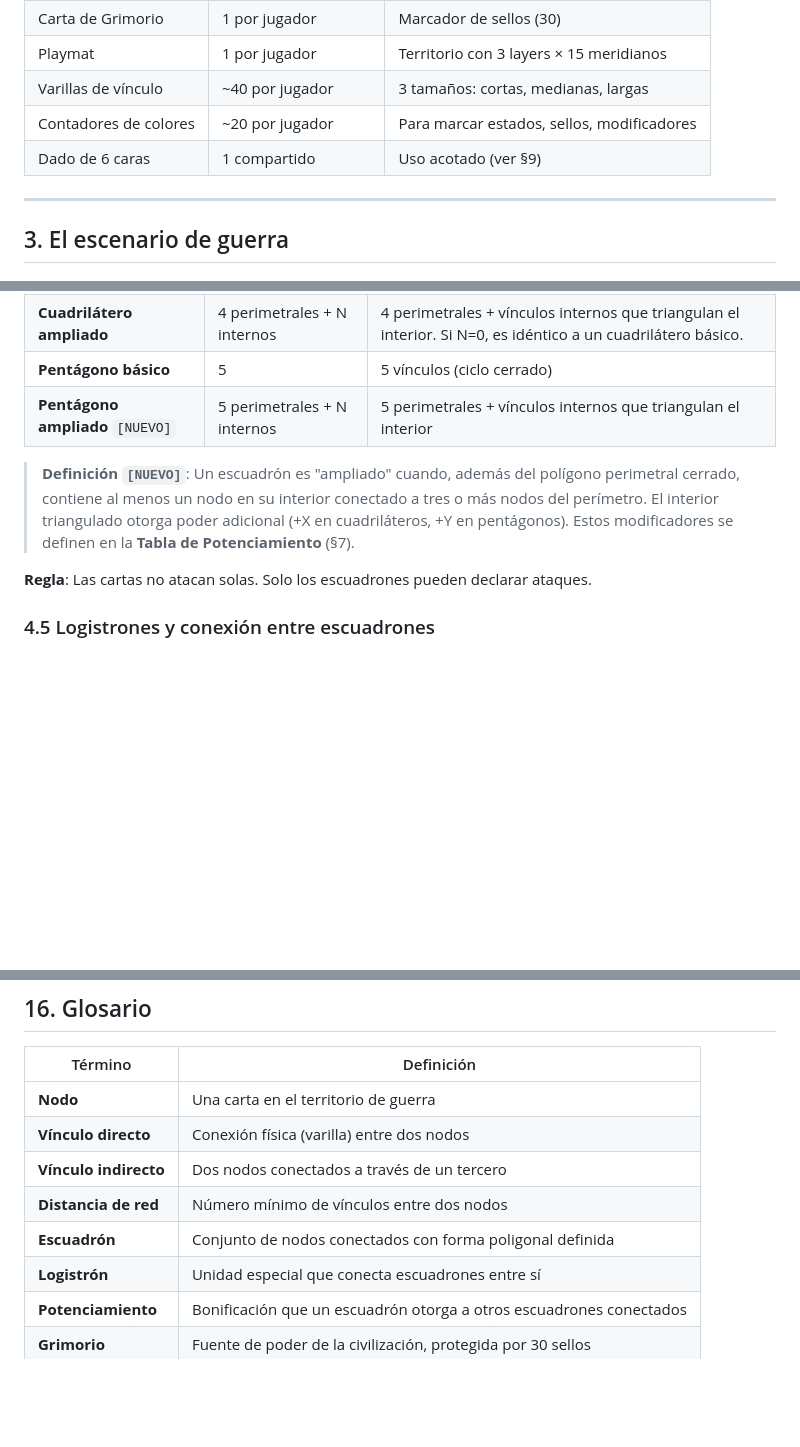
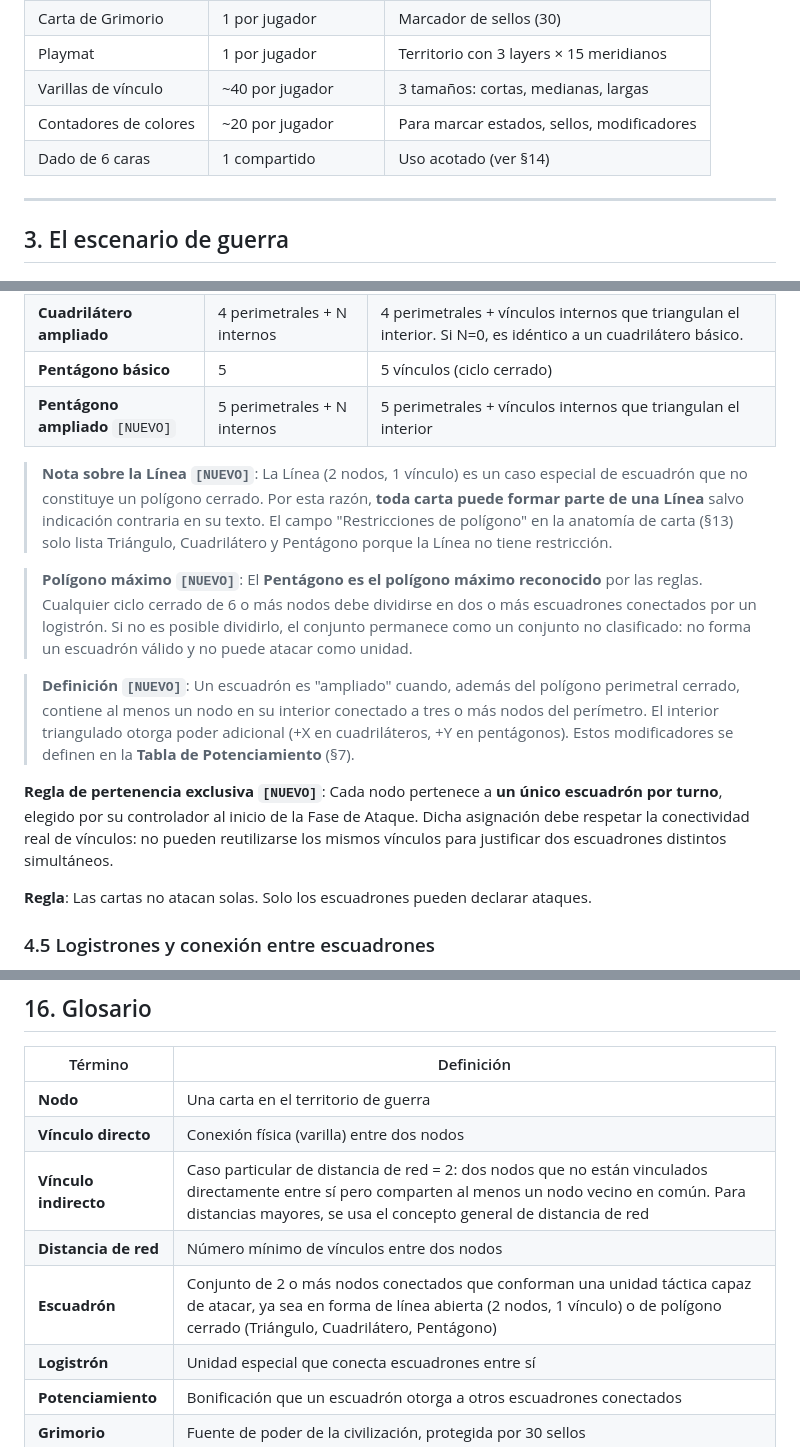
Before and after one commit to edwardsourcesexpensive/network-fantasy-war, a Markdown page: rules-reference.md, 3 parts joined by grey strips. Rendered like a GitHub page; blank space fills up the shorter version.

```diff
--- a/rules-reference.md
+++ b/rules-reference.md
@@ -23,7 +23,7 @@ El objetivo es destruir el **grimorio** del rival, protegido por 30 sellos. Gana
 | Playmat | 1 por jugador | Territorio con 3 layers × 15 meridianos |
 | Varillas de vínculo | ~40 por jugador | 3 tamaños: cortas, medianas, largas |
 | Contadores de colores | ~20 por jugador | Para marcar estados, sellos, modificadores |
-| Dado de 6 caras | 1 compartido | Uso acotado (ver §9) |
+| Dado de 6 caras | 1 compartido | Uso acotado (ver §14) |
 
 ---
 
@@ -114,7 +118,13 @@ Varios nodos conectados entre sí forman un **escuadrón**. Los escuadrones se c
 | **Pentágono básico** | 5 | 5 vínculos (ciclo cerrado) |
 | **Pentágono ampliado** `[NUEVO]` | 5 perimetrales + N internos | 5 perimetrales + vínculos internos que triangulan el interior |
 
+> **Nota sobre la Línea `[NUEVO]`**: La Línea (2 nodos, 1 vínculo) es un caso especial de escuadrón que no constituye un polígono cerrado. Por esta razón, **toda carta puede formar parte de una Línea** salvo indicación contraria en su texto. El campo "Restricciones de polígono" en la anatomía de carta (§13) solo lista Triángulo, Cuadrilátero y Pentágono porque la Línea no tiene restricción.
+
+> **Polígono máximo `[NUEVO]`**: El **Pentágono es el polígono máximo reconocido** por las reglas. Cualquier ciclo cerrado de 6 o más nodos debe dividirse en dos o más escuadrones conectados por un logistrón. Si no es posible dividirlo, el conjunto permanece como un conjunto no clasificado: no forma un escuadrón válido y no puede atacar como unidad.
+
 > **Definición `[NUEVO]`**: Un escuadrón es "ampliado" cuando, además del polígono perimetral cerrado, contiene al menos un nodo en su interior conectado a tres o más nodos del perímetro. El interior triangulado otorga poder adicional (+X en cuadriláteros, +Y en pentágonos). Estos modificadores se definen en la **Tabla de Potenciamiento** (§7).
+
+**Regla de pertenencia exclusiva `[NUEVO]`**: Cada nodo pertenece a **un único escuadrón por turno**, elegido por su controlador al inicio de la Fase de Ataque. Dicha asignación debe respetar la conectividad real de vínculos: no pueden reutilizarse los mismos vínculos para justificar dos escuadrones distintos simultáneos.
 
 **Regla**: Las cartas no atacan solas. Solo los escuadrones pueden declarar ataques.
 
@@ -419,9 +436,9 @@ Situaciones que requieren dado:
 |---|---|
 | **Nodo** | Una carta en el territorio de guerra |
 | **Vínculo directo** | Conexión física (varilla) entre dos nodos |
-| **Vínculo indirecto** | Dos nodos conectados a través de un tercero |
+| **Vínculo indirecto** | Caso particular de distancia de red = 2: dos nodos que no están vinculados directamente entre sí pero comparten al menos un nodo vecino en común. Para distancias mayores, se usa el concepto general de distancia de red |
 | **Distancia de red** | Número mínimo de vínculos entre dos nodos |
-| **Escuadrón** | Conjunto de nodos conectados con forma poligonal definida |
+| **Escuadrón** | Conjunto de 2 o más nodos conectados que conforman una unidad táctica capaz de atacar, ya sea en forma de línea abierta (2 nodos, 1 vínculo) o de polígono cerrado (Triángulo, Cuadrilátero, Pentágono) |
 | **Logistrón** | Unidad especial que conecta escuadrones entre sí |
 | **Potenciamiento** | Bonificación que un escuadrón otorga a otros escuadrones conectados |
 | **Grimorio** | Fuente de poder de la civilización, protegida por 30 sellos |
```
Also changed, not shown: other parts of rules-reference.md (+31 -20 lines).
